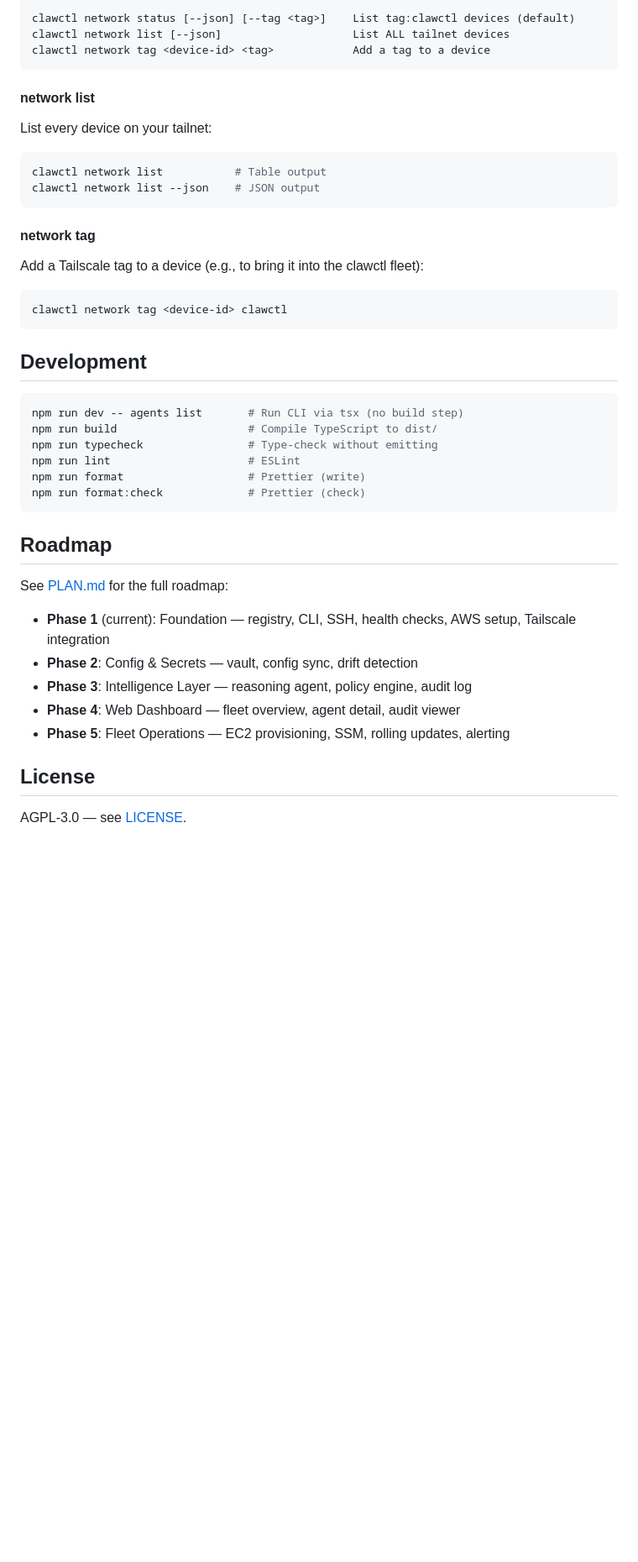
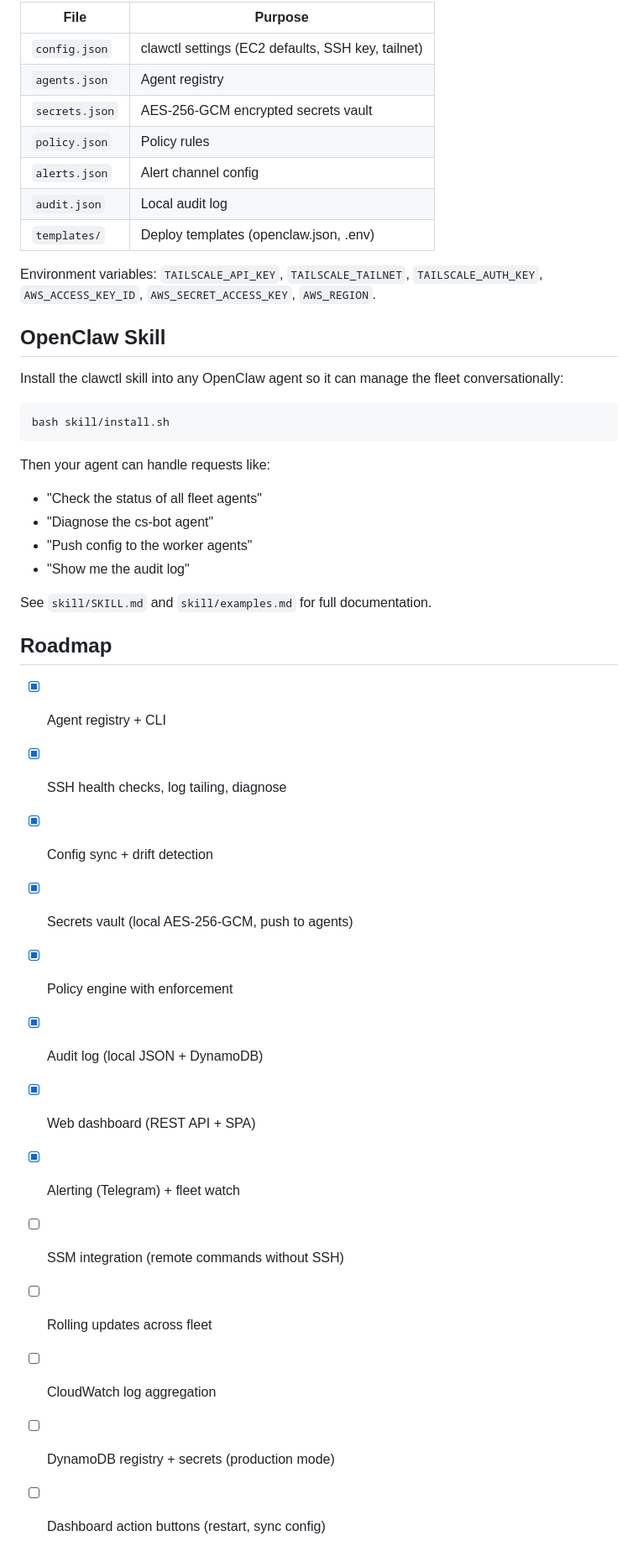
Before and after one commit to adamjgmiller/clawctl, a Markdown page: README.md, the part around one of its changes. Shown at 84% size. GitHub-like rendering; blank space fills up the shorter version.

Commit message:
docs: rewrite README with all commands and current feature set

````diff
--- a/README.md
+++ b/README.md
@@ -152,48 +163,44 @@ Requires `TAILSCALE_API_KEY` and `TAILSCALE_TAILNET` environment variables.
 
-```
-clawctl network status [--json] [--tag <tag>]    List tag:clawctl devices (default)
-clawctl network list [--json]                    List ALL tailnet devices
-clawctl network tag <device-id> <tag>            Add a tag to a device
+| File | Purpose |
+|------|---------|
+| `config.json` | clawctl settings (EC2 defaults, SSH key, tailnet) |
+| `agents.json` | Agent registry |
+| `secrets.json` | AES-256-GCM encrypted secrets vault |
+| `policy.json` | Policy rules |
+| `alerts.json` | Alert channel config |
+| `audit.json` | Local audit log |
+| `templates/` | Deploy templates (openclaw.json, .env) |
+
+Environment variables: `TAILSCALE_API_KEY`, `TAILSCALE_TAILNET`, `TAILSCALE_AUTH_KEY`, `AWS_ACCESS_KEY_ID`, `AWS_SECRET_ACCESS_KEY`, `AWS_REGION`.
+
+## OpenClaw Skill
+
+Install the clawctl skill into any OpenClaw agent so it can manage the fleet conversationally:
+
+```bash
+bash skill/install.sh
 ```
 
-#### network list
+Then your agent can handle requests like:
+- "Check the status of all fleet agents"
+- "Diagnose the cs-bot agent"
+- "Push config to the worker agents"
+- "Show me the audit log"
 
-List every device on your tailnet:
-
-```bash
-clawctl network list           # Table output
-clawctl network list --json    # JSON output
-```
-
-#### network tag
-
-Add a Tailscale tag to a device (e.g., to bring it into the clawctl fleet):
-
-```bash
-clawctl network tag <device-id> clawctl
-```
-
-## Development
-
-```bash
-npm run dev -- agents list       # Run CLI via tsx (no build step)
-npm run build                    # Compile TypeScript to dist/
-npm run typecheck                # Type-check without emitting
-npm run lint                     # ESLint
-npm run format                   # Prettier (write)
-npm run format:check             # Prettier (check)
-```
+See `skill/SKILL.md` and `skill/examples.md` for full documentation.
 
 ## Roadmap
 
-See [PLAN.md](./PLAN.md) for the full roadmap:
-
-- **Phase 1** (current): Foundation — registry, CLI, SSH, health checks, AWS setup, Tailscale integration
-- **Phase 2**: Config & Secrets — vault, config sync, drift detection
-- **Phase 3**: Intelligence Layer — reasoning agent, policy engine, audit log
-- **Phase 4**: Web Dashboard — fleet overview, agent detail, audit viewer
-- **Phase 5**: Fleet Operations — EC2 provisioning, SSM, rolling updates, alerting
-
-## License
-
-AGPL-3.0 — see [LICENSE](./LICENSE).
+- [x] Agent registry + CLI
+- [x] SSH health checks, log tailing, diagnose
+- [x] Config sync + drift detection
+- [x] Secrets vault (local AES-256-GCM, push to agents)
+- [x] Policy engine with enforcement
+- [x] Audit log (local JSON + DynamoDB)
+- [x] Web dashboard (REST API + SPA)
+- [x] Alerting (Telegram) + fleet watch
+- [ ] SSM integration (remote commands without SSH)
+- [ ] Rolling updates across fleet
+- [ ] CloudWatch log aggregation
+- [ ] DynamoDB registry + secrets (production mode)
+- [ ] Dashboard action buttons (restart, sync config)
````
Also changed, not shown: other parts of README.md (+109 -98 lines).
